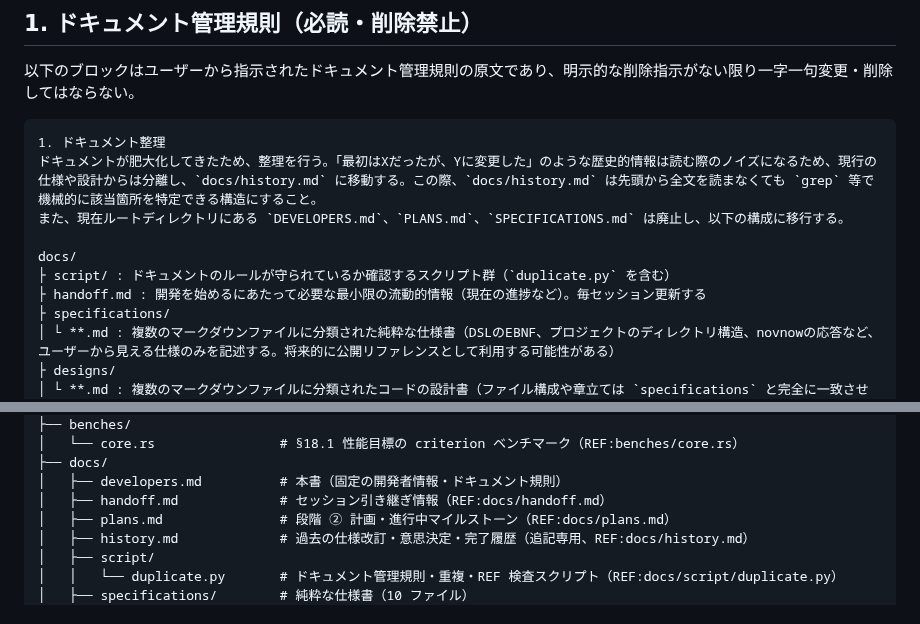
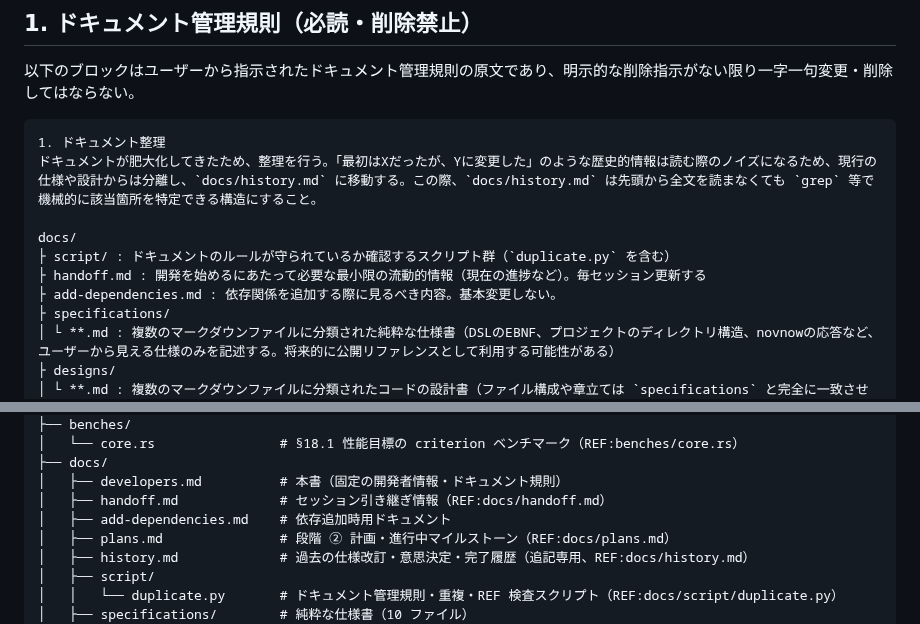
Before and after one commit to sonneko/novnow, a Markdown page: docs/developers.md, 2 parts joined by grey strips. Rendered like a GitHub page.

Commit message:
add guide for introducing dependencies [ci skip]

````diff
--- a/docs/developers.md
+++ b/docs/developers.md
@@ -11,11 +11,11 @@
 ```text
 1. ドキュメント整理
 ドキュメントが肥大化してきたため、整理を行う。「最初はXだったが、Yに変更した」のような歴史的情報は読む際のノイズになるため、現行の仕様や設計からは分離し、`docs/history.md` に移動する。この際、`docs/history.md` は先頭から全文を読まなくても `grep` 等で機械的に該当箇所を特定できる構造にすること。
-また、現在ルートディレクトリにある `DEVELOPERS.md`、`PLANS.md`、`SPECIFICATIONS.md` は廃止し、以下の構成に移行する。
 
 docs/
 ├ script/ : ドキュメントのルールが守られているか確認するスクリプト群（`duplicate.py` を含む）
 ├ handoff.md : 開発を始めるにあたって必要な最小限の流動的情報（現在の進捗など）。毎セッション更新する
+├ add-dependencies.md : 依存関係を追加する際に見るべき内容。基本変更しない。
 ├ specifications/
 │ └ **.md : 複数のマークダウンファイルに分類された純粋な仕様書（DSLのEBNF、プロジェクトのディレクトリ構造、novnowの応答など、ユーザーから見える仕様のみを記述する。将来的に公開リファレンスとして利用する可能性がある）
 ├ designs/
@@ -102,6 +102,7 @@ novnow/
 ├── docs/
 │   ├── developers.md          # 本書（固定の開発者情報・ドキュメント規則）
 │   ├── handoff.md             # セッション引き継ぎ情報（REF:docs/handoff.md）
+│   ├── add-dependencies.md    # 依存追加時用ドキュメント
 │   ├── plans.md               # 段階 ② 計画・進行中マイルストーン（REF:docs/plans.md）
 │   ├── history.md             # 過去の仕様改訂・意思決定・完了履歴（追記専用、REF:docs/history.md）
 │   ├── script/
````
Also changed, not shown: docs/add-dependencies.md (added, +138 -0 lines).
